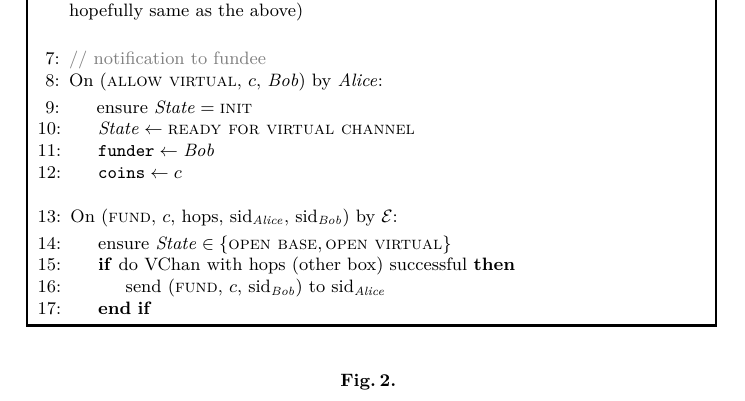
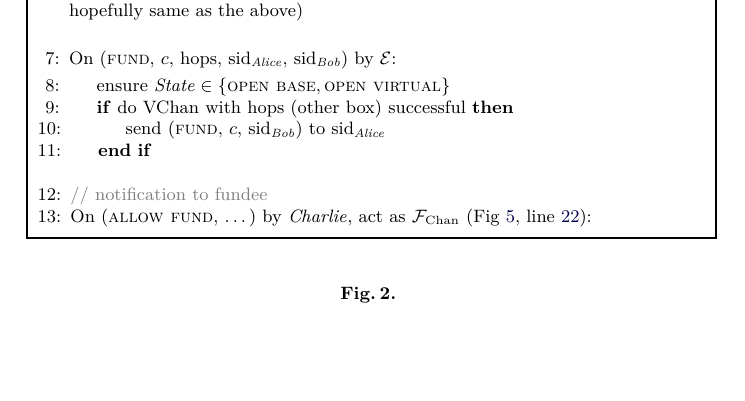
Before and after one commit to OrfeasLitos/virtual-payment-channels, a LaTeX paper (src/virtual-channels.tex, which reads src/protocol.tex): part of page 2 of 5, cut so that both start at the same text, the shorter picture padded with empty space. Compiled offline with pdfLaTeX; a LaTeX package or settings file that is missing is left out.

Commit message:
Behave identically on "allow fund"

```diff
--- a/src/protocol.tex
+++ b/src/protocol.tex
@@ -77,16 +77,6 @@
       \EndIndent
       \Statex
 
-      \State \Comment{notification to fundee}
-      \State On (\textsc{allow virtual}, $c$, \bob) by \alice:
-      \Indent
-        \State ensure $\mathit{State} = \textsc{init}$
-        \State $\mathit{State} \gets \textsc{ready for virtual channel}$
-        \State $\mathtt{funder} \gets \bob$
-        \State $\mathtt{coins} \gets c$
-      \EndIndent
-      \Statex
-
       \State On (\textsc{fund}, $c$, hops, $\mathrm{sid}_{\alice}$,
       $\mathrm{sid}_{\bob}$) by \environment:
       \Indent
@@ -97,6 +87,12 @@
           $\mathrm{sid}_{\alice}$
         \EndIf
       \EndIndent
+      \Statex
+
+      \State \Comment{notification to fundee}
+      \State On (\textsc{allow fund}, \dots) by \charlie, act as \fchan
+      (Fig~\ref{code:functionality:chan:skeleton:virtual},
+      line~\ref{code:functionality:chan:skeleton:virtual:allow_fund}):
     \end{algorithmic}
   \end{protocolbox}
   \caption{}
```
Also changed, not shown: src/functionality.tex (+1 -0 lines).
